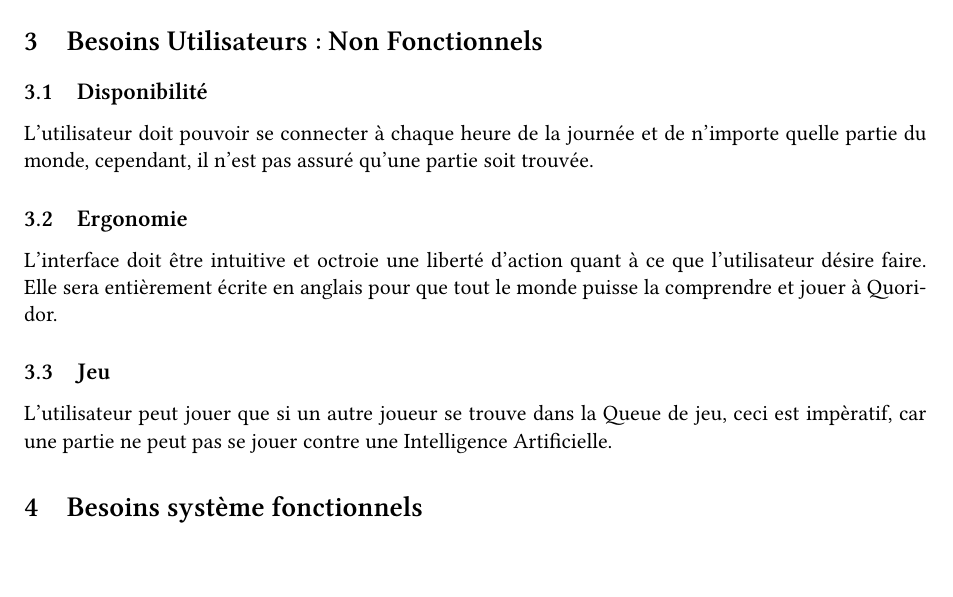
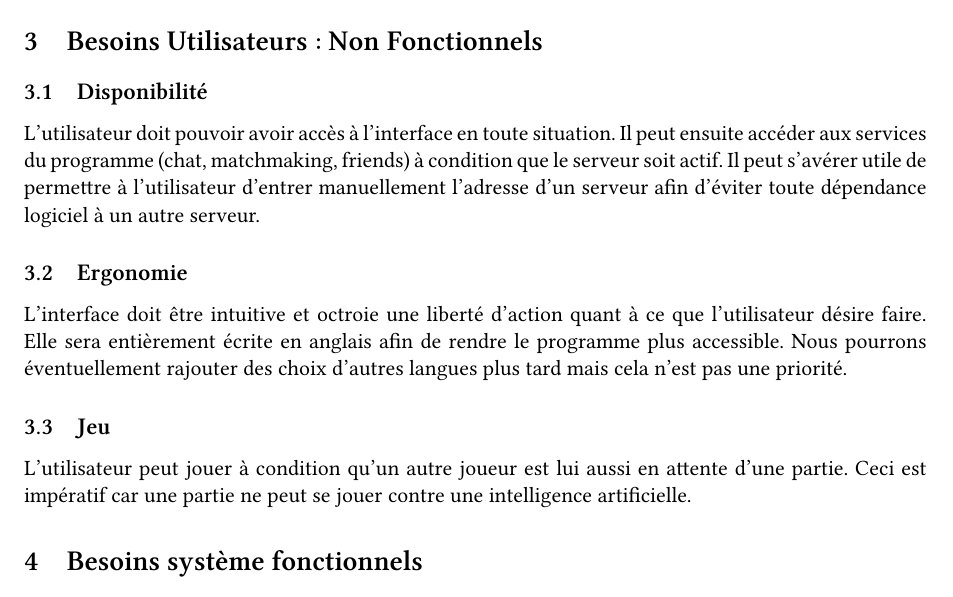
Before and after one commit to fnieri/Quoridor, a LaTeX document (doc/main.tex, which reads doc/tex/3_sys_nfunc_st_ei.tex): part of page 6 of 19, cut so that both start at the same text. Compiled offline with XeLaTeX.

Commit message:
small changes to section 3

```diff
--- a/doc/tex/3_sys_nfunc_st_ei.tex
+++ b/doc/tex/3_sys_nfunc_st_ei.tex
@@ -1,13 +1,10 @@
 \section{Besoins Utilisateurs : Non Fonctionnels}
-	\subsection{Disponibilité}
+        \subsection{Disponibilité}
+                L'utilisateur doit pouvoir avoir accès à l'interface en toute situation. Il peut ensuite accéder aux services du programme (chat, matchmaking, friends) à condition que le serveur soit actif. Il peut s'avérer utile de permettre à l'utilisateur d'entrer manuellement l'adresse d'un serveur afin d'éviter toute dépendance logiciel à un autre serveur.
 
-		L'utilisateur doit pouvoir se connecter à chaque heure de la journée et de n'importe quelle partie du monde,
-		cependant, il n'est pas assuré qu'une partie soit trouvée.
+        \subsection{Ergonomie}
+                L'interface doit être intuitive et octroie une liberté d'action quant à ce que l'utilisateur désire faire.
+                Elle sera entièrement écrite en anglais afin de rendre le programme plus accessible. Nous pourrons éventuellement rajouter des choix d'autres langues plus tard mais cela n'est pas une priorité.
 
-	\subsection{Ergonomie}
-		L'interface doit être intuitive et octroie une liberté d'action quant à ce que l'utilisateur désire faire.
-		Elle sera entièrement écrite en anglais pour que tout le monde puisse la comprendre et jouer à Quoridor.
-
-	\subsection{Jeu}
-		L'utilisateur peut jouer que si un autre joueur se trouve dans la Queue de jeu, ceci est impèratif,	car une partie ne peut pas se jouer
-		contre une Intelligence Artificielle.
+        \subsection{Jeu}
+                L'utilisateur peut jouer à condition qu'un autre joueur est lui aussi en attente d'une partie. Ceci est impératif car une partie ne peut se jouer contre une intelligence artificielle.
```
